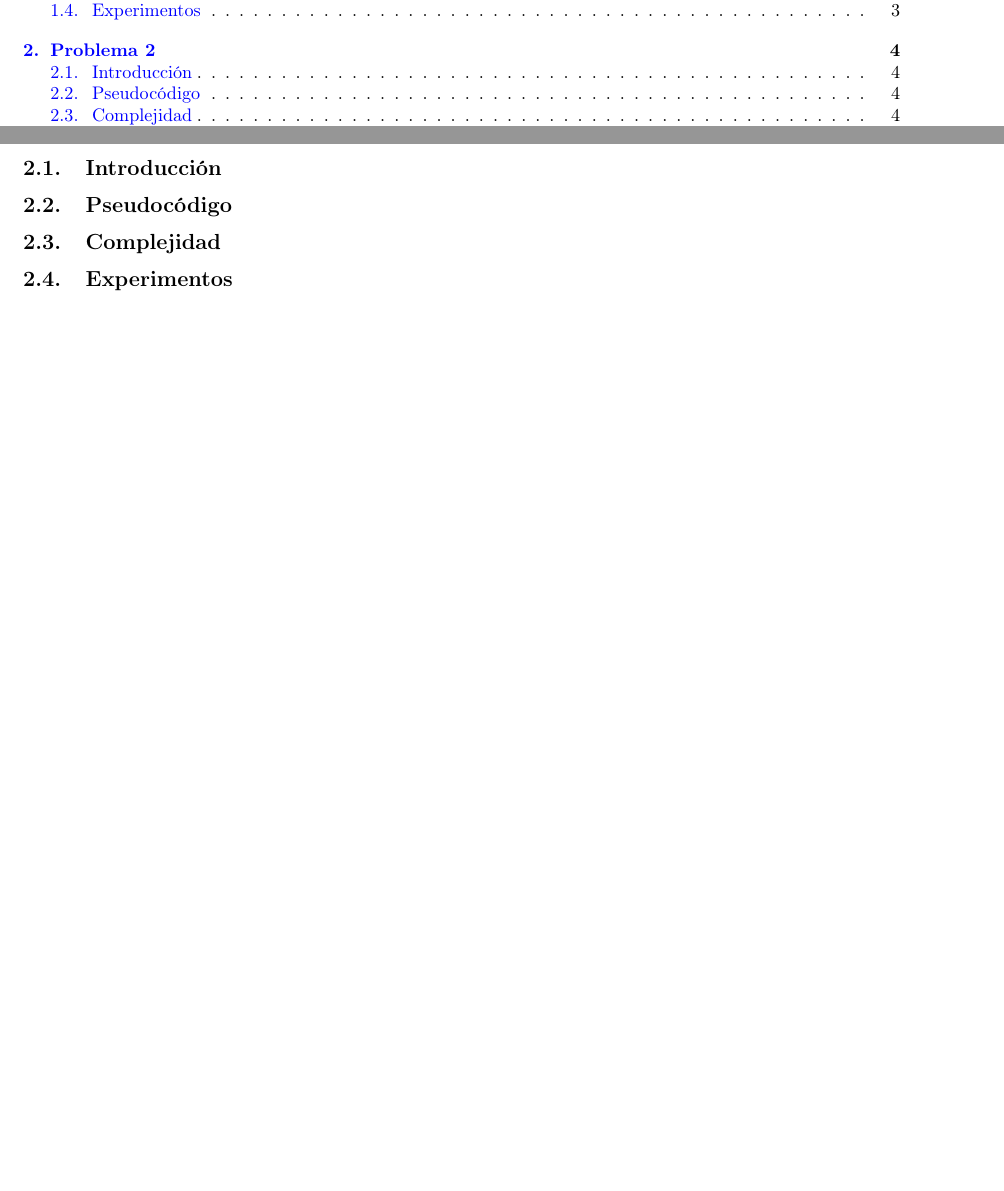
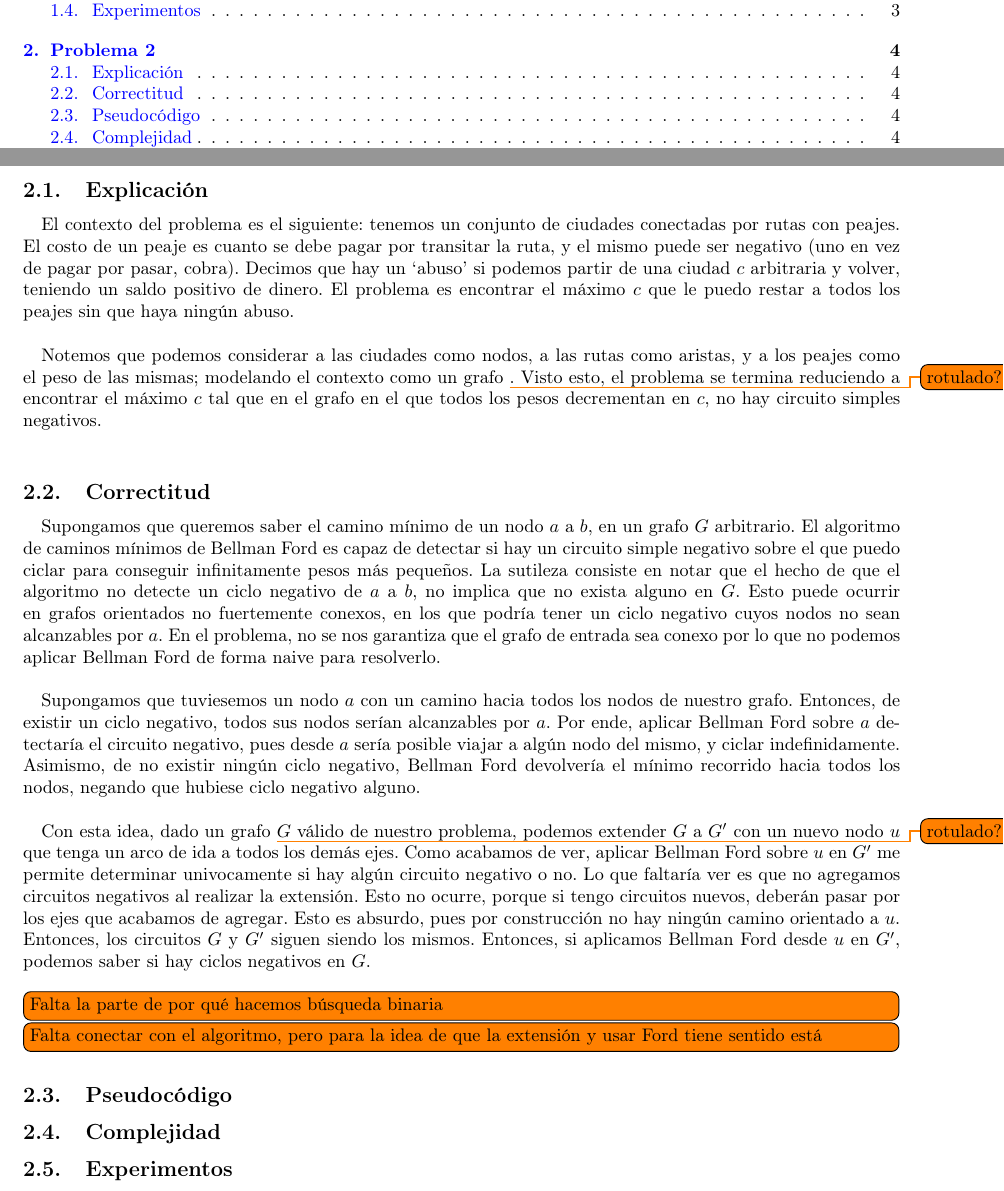
Before and after one commit to JonSeijo/algo3-tp2, a LaTeX document (informe/informe.tex, which reads informe/Problema2.tex): two parts of pages 2 and 4 of 5, joined at a grey line, cut so that both start at the same text, the shorter picture padded with empty space. Compiled offline with pdfLaTeX.

Commit message:
Agrega texto del problema 2

```diff
--- a/informe/Problema2.tex
+++ b/informe/Problema2.tex
@@ -1,6 +1,27 @@
+% !TEX root = ./informe.tex
+
 \section{Problema 2}
 
-\subsection{Introducción}
+\subsection{Explicación}
+
+El contexto del problema es el siguiente: tenemos un conjunto de ciudades conectadas por rutas con peajes. El costo de un peaje es cuanto se debe pagar por transitar la ruta, y el mismo puede ser negativo (uno en vez de pagar por pasar, cobra). Decimos que hay un `abuso' si podemos partir de una ciudad $c$ arbitraria y volver, teniendo un saldo positivo de dinero. El problema es encontrar el máximo $c$ que le puedo restar a todos los peajes sin que haya ningún abuso. \\
+
+Notemos que podemos considerar a las ciudades como nodos, a las rutas como aristas, y a los peajes como el peso de las mismas; modelando el contexto como un grafo \todo{rotulado?}. Visto esto, el problema se termina reduciendo a encontrar el máximo $c$ tal que en el grafo en el que todos los pesos decrementan en $c$, no hay circuito simples negativos. \\
+
+\subsection{Correctitud}
+
+Supongamos que queremos saber el camino mínimo de un nodo $a$ a $b$, en un grafo $G$ arbitrario. El algoritmo de caminos mínimos de Bellman Ford es capaz de detectar si hay un circuito simple negativo sobre el que puedo ciclar para conseguir infinitamente pesos más pequeños. La sutileza consiste en notar que el hecho de que el algoritmo no detecte un ciclo negativo de $a$ a $b$, no implica que no exista alguno en $G$. Esto puede ocurrir en grafos orientados no fuertemente conexos, en los que podría tener un ciclo negativo cuyos nodos no sean alcanzables por $a$. En el problema, no se nos garantiza que el grafo de entrada sea conexo por lo que no podemos aplicar Bellman Ford de forma naive para resolverlo. \\
+
+Supongamos que tuviesemos un nodo $a$ con un camino hacia todos los nodos de nuestro grafo. Entonces, de existir un ciclo negativo, todos sus nodos serían alcanzables por $a$. Por ende, aplicar Bellman Ford sobre $a$ detectaría el circuito negativo, pues desde $a$ sería posible viajar a algún nodo del mismo, y ciclar indefinidamente. Asimismo, de no existir ningún ciclo negativo, Bellman Ford devolvería el mínimo recorrido hacia todos los nodos, negando que hubiese ciclo negativo alguno. \\
+
+Con esta idea, dado un grafo \todo{rotulado?} $G$ válido de nuestro problema, podemos extender $G$ a $G'$ con un nuevo nodo $u$ que tenga un arco de ida a todos los demás ejes. Como acabamos de ver, aplicar Bellman Ford sobre $u$ en $G'$ me permite determinar univocamente si hay algún circuito negativo o no. Lo que faltaría ver es que no agregamos circuitos negativos al realizar la extensión. Esto no ocurre, porque si tengo circuitos nuevos, deberán pasar por los ejes que acabamos de agregar. Esto es absurdo, pues por construcción no hay ningún camino orientado a $u$. Entonces, los circuitos $G$ y $G'$ siguen siendo los mismos. Entonces, si aplicamos Bellman Ford desde $u$ en $G'$, podemos saber si hay ciclos negativos en $G$. \\
+
+\todo[inline]{Falta la parte de por qué hacemos búsqueda binaria}
+
+\todo[inline]{Falta conectar con el algoritmo, pero para la idea de que la extensión y usar Ford tiene sentido está}
+
 \subsection{Pseudocódigo}
+
 \subsection{Complejidad}
+
 \subsection{Experimentos}
--- a/informe/informe.tex
+++ b/informe/informe.tex
@@ -86,6 +86,8 @@
 \usepackage{etoolbox}
 \AtBeginEnvironment{tikzpicture}{\shorthandoff{>}\shorthandoff{<}}{}{}
 
+\usepackage[draft]{todonotes}
+
 \begin{document}
 
 \maketitle
```
Also changed, not shown: informe/Problema1.tex (+2 -0 lines), informe/Problema3.tex (+2 -0 lines), informe/informe.pdf.
